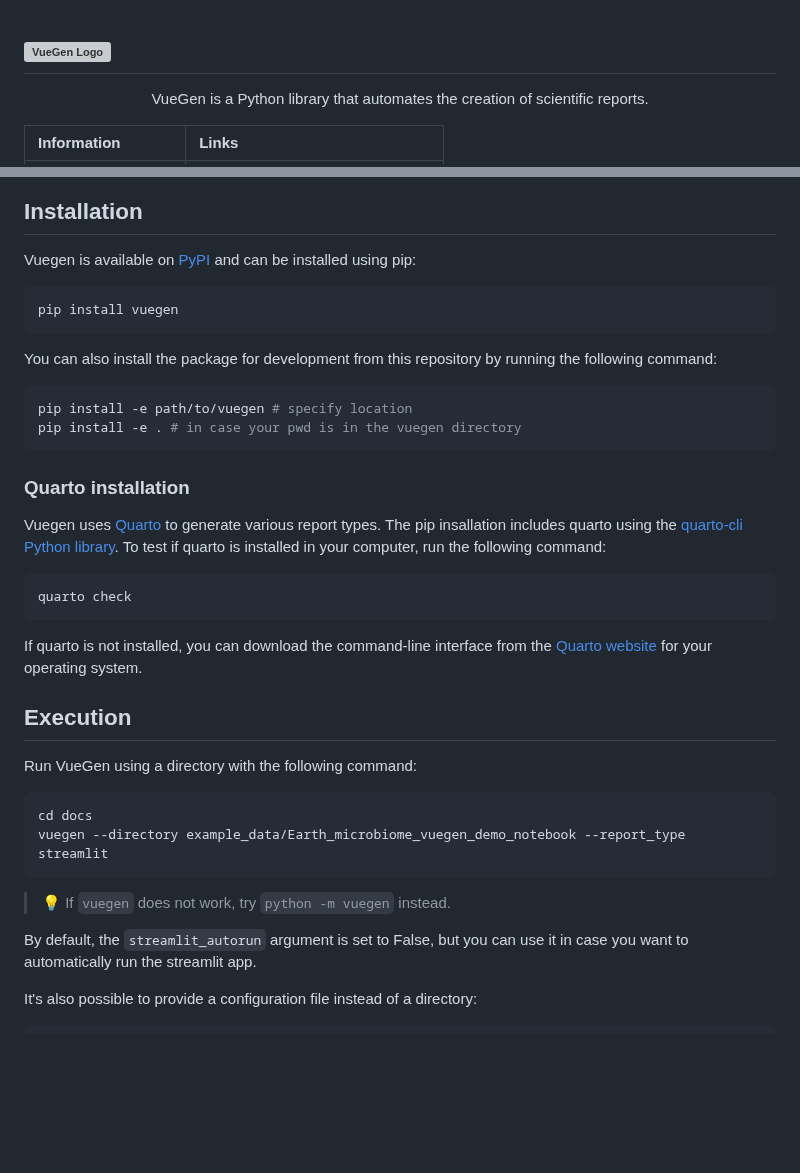
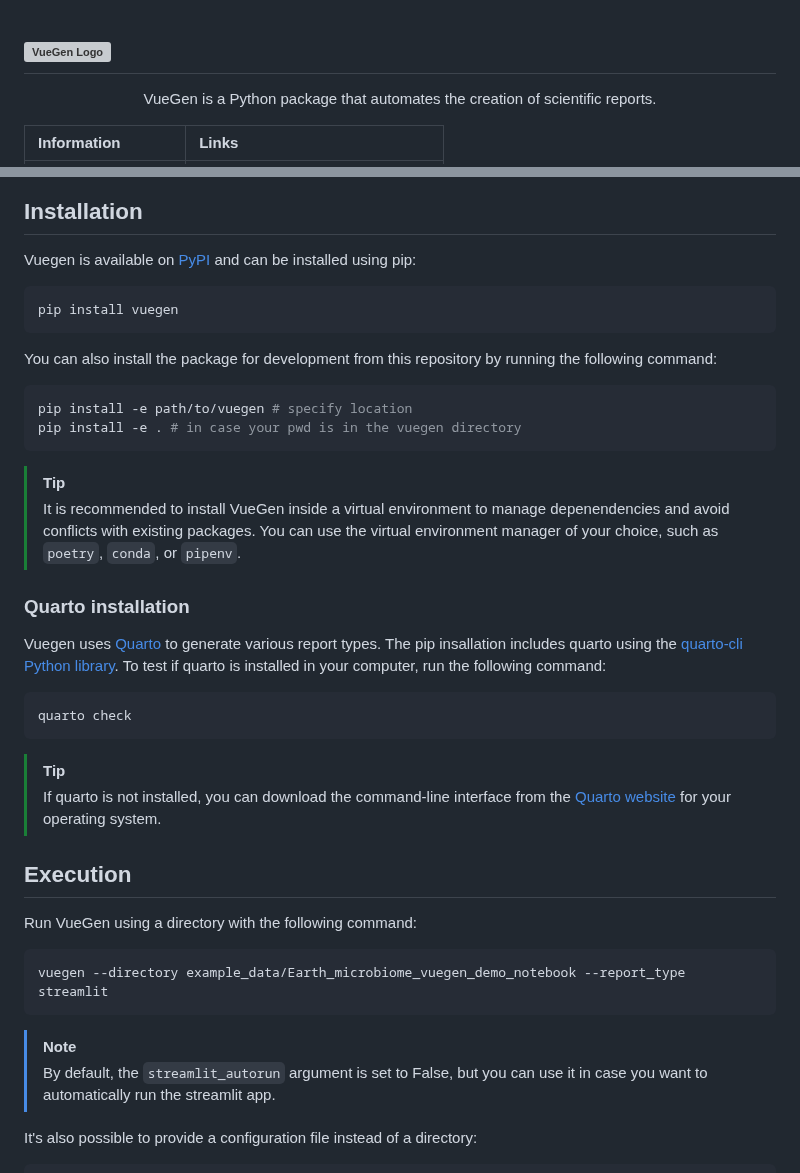
Before and after one commit to Multiomics-Analytics-Group/vuegen, a Markdown page: README.md, 2 parts joined by grey strips. Rendered like a GitHub page; blank space fills up the shorter version; grey boxes are pictures that could not be loaded.

````diff
--- a/README.md
+++ b/README.md
@@ -4,7 +1,7 @@
 ![VueGen Logo](https://raw.githubusercontent.com/Multiomics-Analytics-Group/vuegen/main/docs/images/vuegen_logo.svg)
 -----------------
 <p align="center">
-   VueGen is a Python library that automates the creation of scientific reports.
+   VueGen is a Python package that automates the creation of scientific reports.
 </p>
 
 | Information | Links |
@@ -47,7 +35,6 @@ Also, the class diagram for the project is presented below to illustrate the arc
 ![VueGen Class Diagram](https://raw.githubusercontent.com/Multiomics-Analytics-Group/vuegen/main/docs/images/vuegen_classdiagram_noattmeth.png)
 
 ## Installation
-
 Vuegen is available on [PyPI][vuegen-pypi] and can be installed using pip:
 
 ```bash
@@ -61,28 +48,28 @@ pip install -e path/to/vuegen # specify location
 pip install -e . # in case your pwd is in the vuegen directory
 ```
 
+> [!TIP]
+> It is recommended to install VueGen inside a virtual environment to manage depenendencies and avoid conflicts with existing packages. You can use the virtual environment manager of your choice, such as `poetry`, `conda`, or `pipenv`.
+
 ### Quarto installation
-
 Vuegen uses [Quarto][quarto] to generate various report types. The pip insallation includes quarto using the [quarto-cli Python library][quarto-cli-pypi]. To test if quarto is installed in your computer, run the following command:
 
 ```bash
 quarto check
 ```
 
-If quarto is not installed, you can download the command-line interface from the [Quarto website][quarto-cli] for your operating system.
+> [!TIP]
+> If quarto is not installed, you can download the command-line interface from the [Quarto website][quarto-cli] for your operating system.
 
 ## Execution
-
 Run VueGen using a directory with the following command:
 
 ```bash
-cd docs
 vuegen --directory example_data/Earth_microbiome_vuegen_demo_notebook --report_type streamlit
 ```
 
-> 💡 If `vuegen` does not work, try `python -m vuegen` instead.
-
-By default, the `streamlit_autorun` argument is set to False, but you can use it in case you want to automatically run the streamlit app.
+> [!NOTE]
+> By default, the `streamlit_autorun` argument is set to False, but you can use it in case you want to automatically run the streamlit app.
 
 It's also possible to provide a configuration file instead of a directory:
 
````
Also changed, not shown: other parts of README.md (+50 -22 lines), docs/images/vuegen_logo.png, 4 other files.
